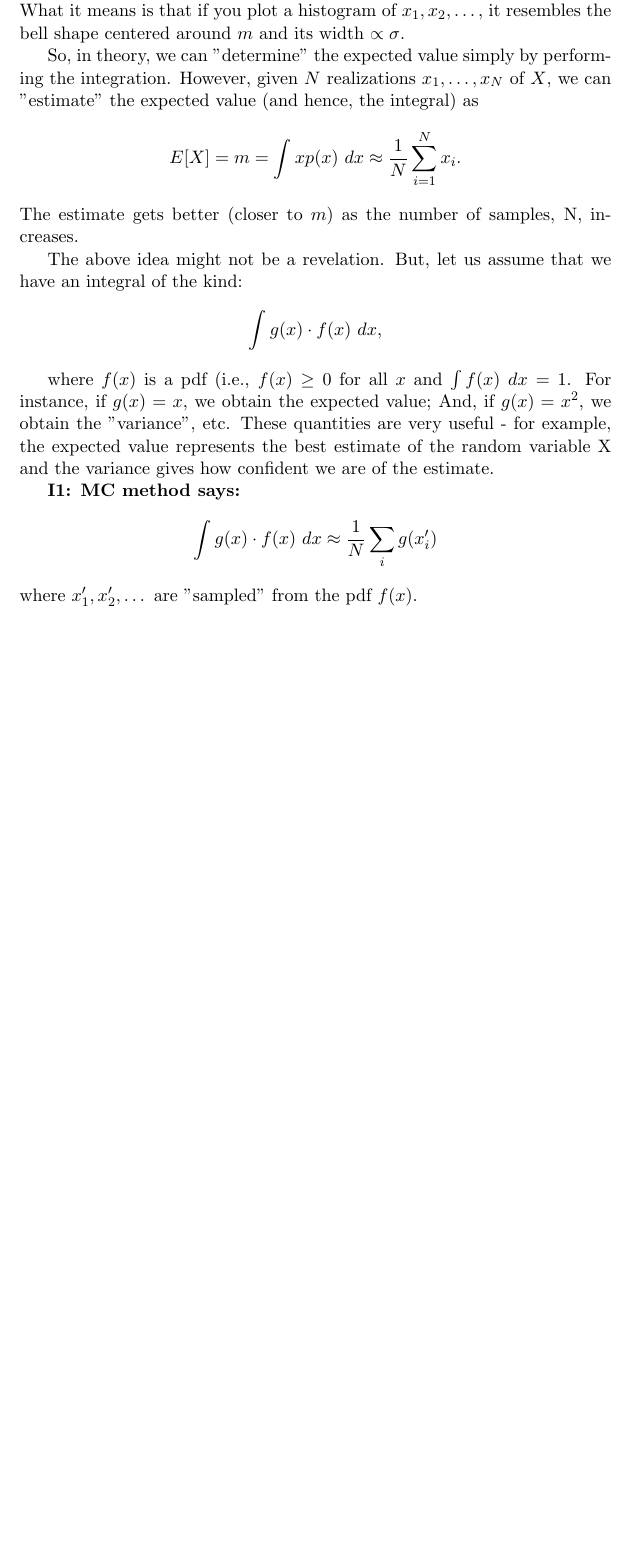
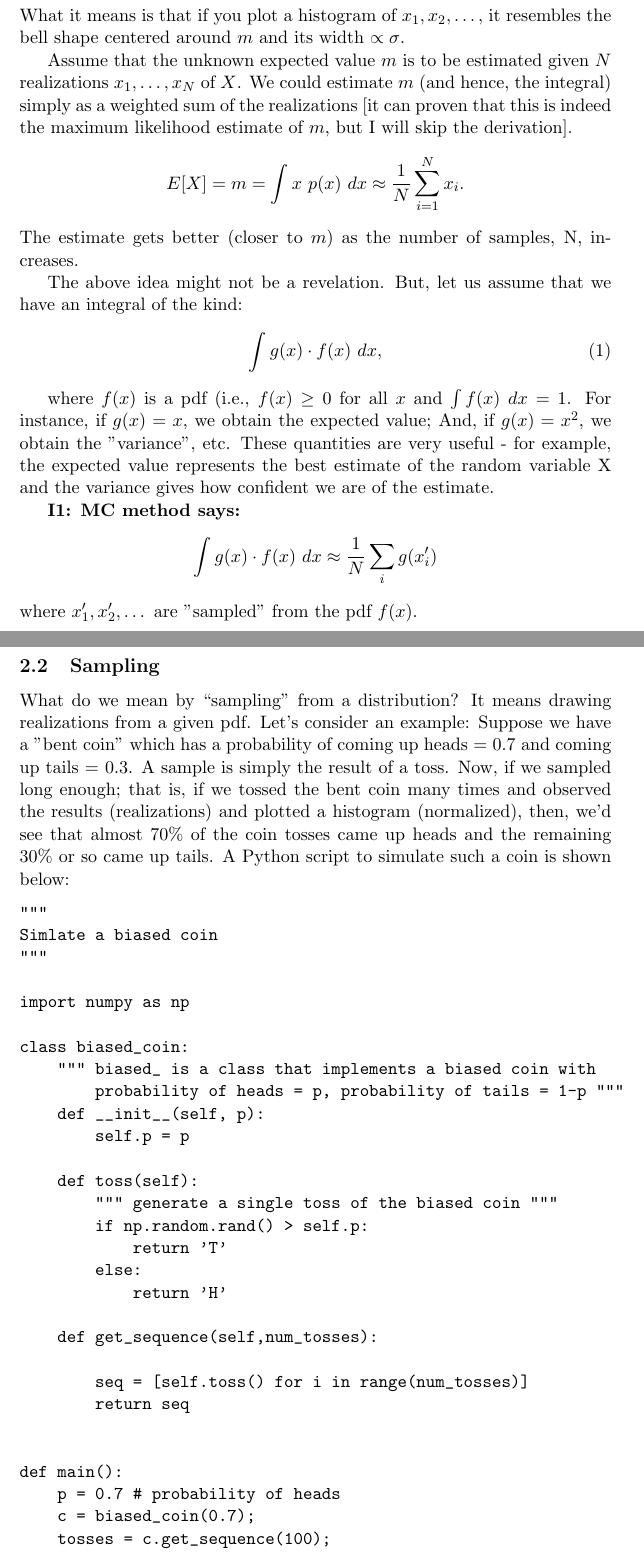
Before and after one commit to nad1g/mcmm, a LaTeX document (mcmm.tex): part of page 3 of 3 before the commit and two parts of pages 3 and 4 of 6 after it, the two joined at a grey line, cut so that both start at the same text, the shorter picture padded with empty space. Compiled offline with pdfLaTeX.

Commit message:
Updated mcmm.tex and added gitignore

```diff
--- a/mcmm.tex
+++ b/mcmm.tex
@@ -32,17 +32,22 @@ E[X] = \int x p(x) dx,
 \]
-where $p(x)$ is the probability density function (pdf). Assume that $p(x)$ is a ``normally distributed'' (bell curve) with mean $m$ and standard deviation $\sigma$. What it means is that if you plot a histogram of  $x_1, x_2, \dots $, it resembles the bell shape centered around  $m$ and its width $\propto \sigma$.
+where $p(x)$ is the probability density function (pdf). Assume that $p(x)$ represents a Normal distribution (or Gaussian distribution) with mean $m$ and standard deviation $\sigma$. Thus, the probability $P(X = x) = p(x)$ is given by
+\[
+ p(x) = \frac{1}{\sqrt{2\pi \sigma^2}} \exp\biggl({-(x-m)^2/(2\sigma^2)}\biggr).
+\]
+What it means is that if you plot a histogram of  $x_1, x_2, \dots $, it resembles the bell shape centered around  $m$ and its width $\propto \sigma$.
 
-So, in theory, we can "determine" the expected value simply by performing the integration. However, given $N$ realizations $x_1,\dots,x_N$ of $X$, we can "estimate"
-the expected value (and hence, the integral) as
+Assume that the unknown expected value $m$ is to be estimated given $N$ realizations $x_1,\dots,x_N$ of $X$. We could estimate $m$ (and hence, the integral) simply as a weighted sum of the realizations [it can proven that this is indeed the maximum likelihood estimate of $m$, but I will skip the derivation].
 \[
-E[X] = m =  \int x p(x)~ dx \approx \frac{1}{N} \sum_{i=1}^N x_i.
+E[X] = m =  \int x~ p(x)~ dx \approx \frac{1}{N} \sum_{i=1}^N x_i.
 \]
 The estimate gets better (closer to $m$) as the number of samples, N, increases.
 
 The above idea might not be a revelation. But, let us assume that we have an integral of the kind:
-\[
+\begin{align}
 \int  g(x) \cdot f(x)~ dx ,
-\]
+\label{eq:gxfx}
+\end{align}
+
 
 where $f(x)$ is a pdf (i.e., $f(x) \ge 0$ for all $x$ and $\int f(x)~dx = 1$.
 For instance, if $g(x) = x$, we obtain the expected value; And, if $g(x) = x^2$, we obtain the
@@ -55,8 +60,54 @@ For instance, if $g(x) = x$, we obtain the expected value; And, if $g(x) = x^2$,
 \int g(x) \cdot f(x) ~ dx \approx \frac{1}{N} \sum_i g(x'_i)
 \]
 where $x'_1, x'_2,\dots$ are "sampled" from the pdf $f(x)$.
-%
-% **** Example ****
-% What do we mean by sampling from a pdf? Let's consider a simple example. Suppose
-% we have a "bent coin" which has a probability of coming up heads = 0.7 and
-% coming up tails = 0.3.
+
+\subsection{Sampling}
+What do we mean by ``sampling'' from a distribution? It means drawing realizations from a given pdf. Let's consider an example:
+Suppose we have a "bent coin" which has a probability of coming up heads = 0.7 and coming up tails = 0.3. A sample is simply the result of a toss. Now, if we sampled long enough; that is, if we tossed the bent coin many times and observed the results (realizations) and plotted a histogram (normalized), then, we'd see that almost 70\% of the coin tosses came up heads and the remaining 30\% or so came up tails. A Python script to simulate such a coin is shown below:
+
+\begin{verbatim}
+"""
+Simlate a biased coin
+"""
+
+import numpy as np
+
+class biased_coin:
+    """ biased_ is a class that implements a biased coin with
+        probability of heads = p, probability of tails = 1-p """
+    def __init__(self, p):
+        self.p = p
+
+    def toss(self):
+        """ generate a single toss of the biased coin """
+        if np.random.rand() > self.p:
+            return 'T'
+        else:
+            return 'H'
+
+    def get_sequence(self,num_tosses):
+
+        seq = [self.toss() for i in range(num_tosses)]
+        return seq
+
+
+def main():
+    p = 0.7 # probability of heads
+    c = biased_coin(0.7);
+    tosses = c.get_sequence(100);
+    num_heads = tosses.count('H')
+    num_tails = tosses.count('T')
+    print ("simulated 100 tosses of a biased coin with p = " + str(p))
+    print ("obtained " + str(num_heads) + " heads and " + str(num_tails) + " tails")
+
+
+
+if __name__ == '__main__':
+    main()
+
+
+----- Sample Output -----
+simulated 100 tosses of a biased coin with p = 0.7
+obtained 71 heads and 29 tails
+
+\end{verbatim}
```
Also changed, not shown: mcmm.pdf, mcmm.tex (13 more changed lines), 2 other files.
